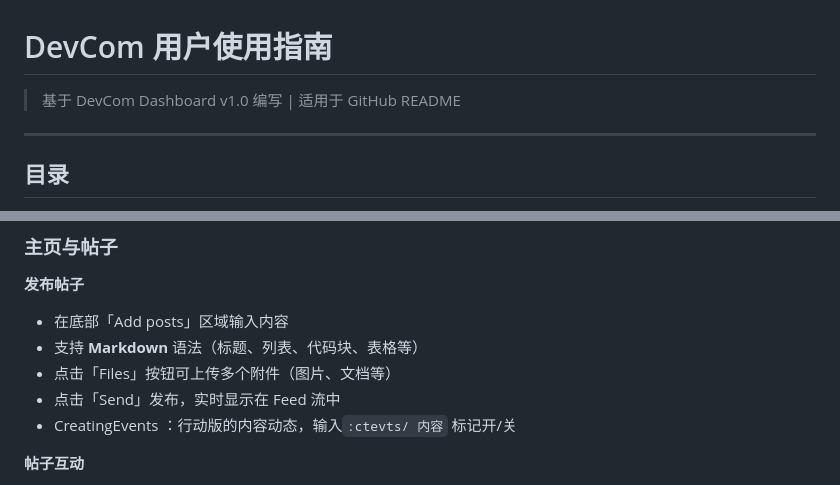
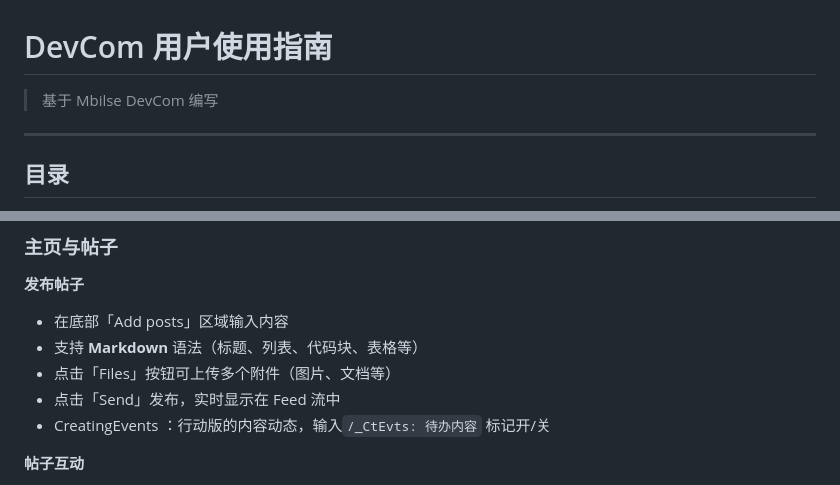
Before and after one commit to mdevcom/mdevcom.github.io, a Markdown page: userguide.md, 2 parts joined by grey strips. GitHub-like rendering.

```diff
--- a/userguide.md
+++ b/userguide.md
@@ -1,6 +1,6 @@
 # DevCom 用户使用指南
 
-> 基于 DevCom Dashboard v1.0 编写 | 适用于 GitHub README
+> 基于 Mbilse DevCom 编写
 
 ---
 
@@ -42,7 +42,7 @@
 - 支持 **Markdown** 语法（标题、列表、代码块、表格等）
 - 点击「Files」按钮可上传多个附件（图片、文档等）
 - 点击「Send」发布，实时显示在 Feed 流中
-- CreatingEvents ：行动版的内容动态，输入`:ctevts/ 内容` 标记开/关
+- CreatingEvents ：行动版的内容动态，输入`/_CtEvts: 待办内容` 标记开/关
 
 **帖子互动**
 - 👍 点赞 / 取消点赞
```
